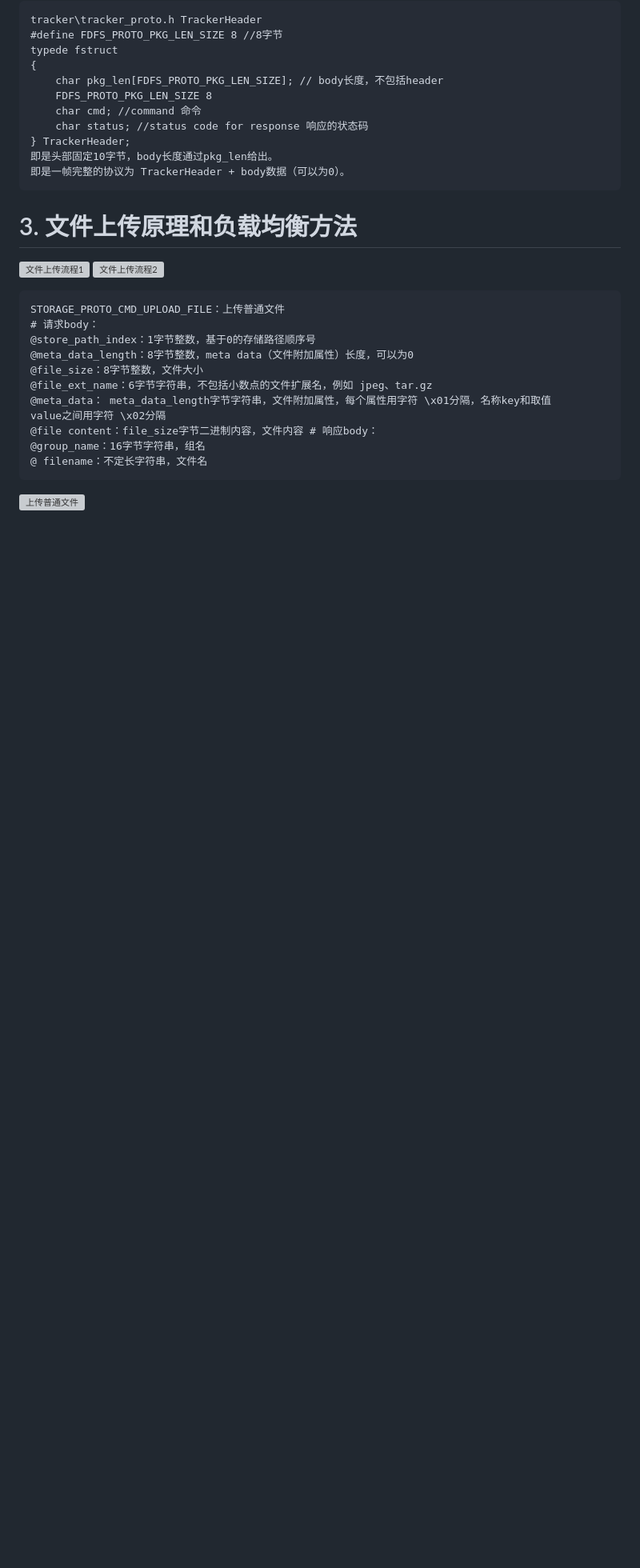
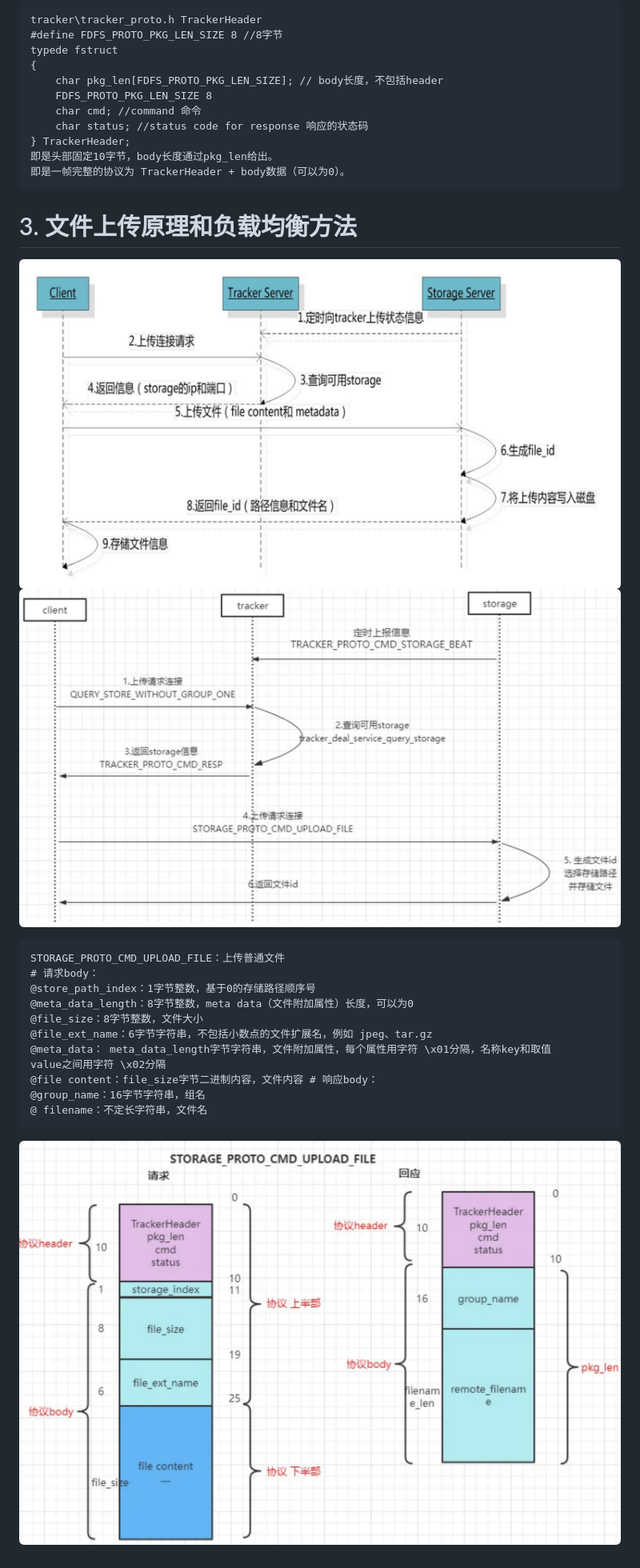
Before and after one commit to Lzww0608/PicHost, a Markdown page: docs/FastDFS/存储原理.md, the part around one of its changes. Shown at 80% size. Rendered like a GitHub page; blank space fills up the shorter version; grey boxes are pictures that could not be loaded.

Commit message:
Fix images relative paths

````diff
--- a/docs/FastDFS/存储原理.md
+++ b/docs/FastDFS/存储原理.md
@@ -110,8 +110,8 @@ typede fstruct
 ```
 
 # 3. 文件上传原理和负载均衡方法
-![文件上传流程1](/practice/PicHost/PicHost/docs/images/FastDFS_1.png)
-![文件上传流程2](/practice/PicHost/PicHost/docs/images/FastDFS_2.png)
+![文件上传流程1](../images/FastDFS_1.png)
+![文件上传流程2](../images/FastDFS_2.png)
 ```
 STORAGE_PROTO_CMD_UPLOAD_FILE：上传普通文件
 # 请求body：
@@ -125,4 +125,4 @@ value之间用字符 \x02分隔
 @group_name：16字节字符串，组名
 @ filename：不定长字符串，文件名
 ```
-![上传普通文件](/practice/PicHost/PicHost/docs/images/FastDFS_3.png)
+![上传普通文件](../images/FastDFS_3.png)
````
Also changed, not shown: other parts of docs/FastDFS/存储原理.md (+1 -1 lines).
